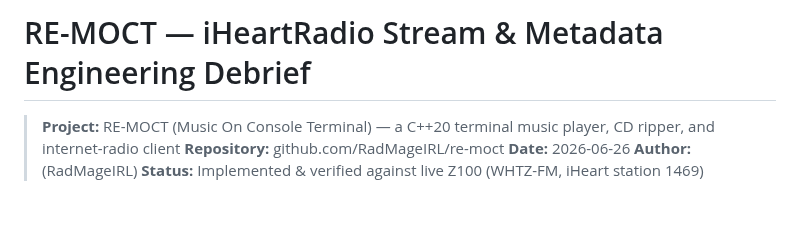
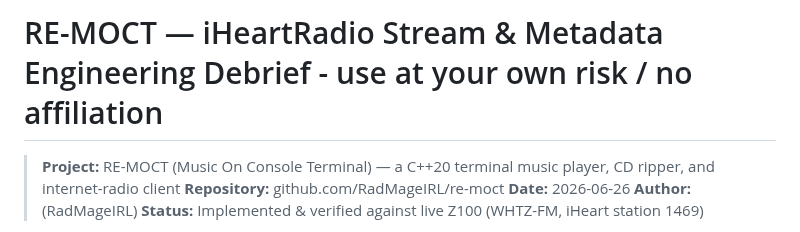
Before and after one commit to RadMageIRL/re-moct, a Markdown page: docs/IHeartRadio/DEBRIEF.md, the part around the change. Drawn GitHub-style; blank space fills up the shorter version.

```diff
--- a/docs/IHeartRadio/DEBRIEF.md
+++ b/docs/IHeartRadio/DEBRIEF.md
@@ -1,4 +1,4 @@
-# RE-MOCT — iHeartRadio Stream & Metadata Engineering Debrief
+# RE-MOCT — iHeartRadio Stream & Metadata Engineering Debrief - use at your own risk / no affiliation
 
 > **Project:** RE-MOCT (Music On Console Terminal) — a C++20 terminal music player, CD ripper, and internet-radio client
 > **Repository:** github.com/RadMageIRL/re-moct
```
